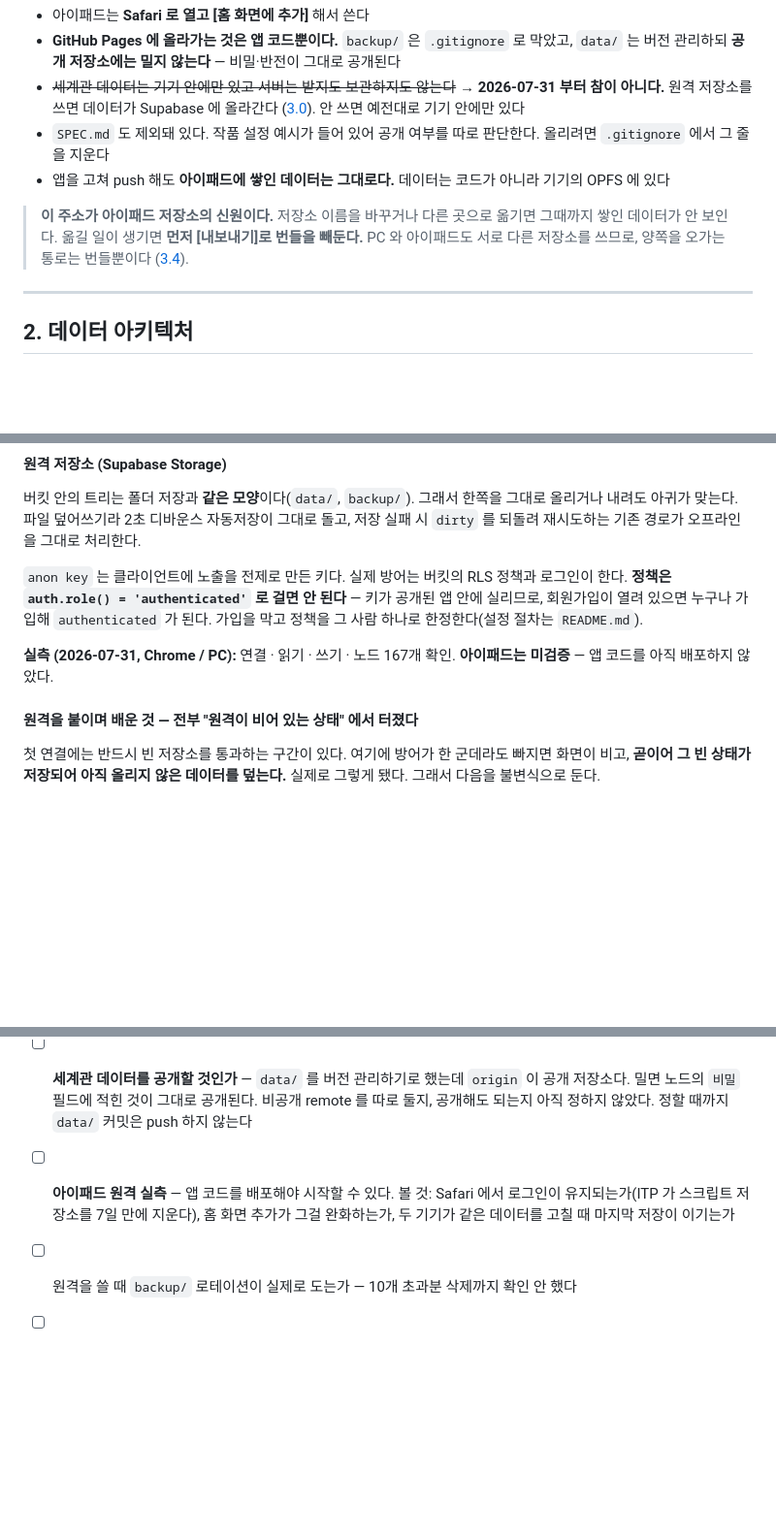
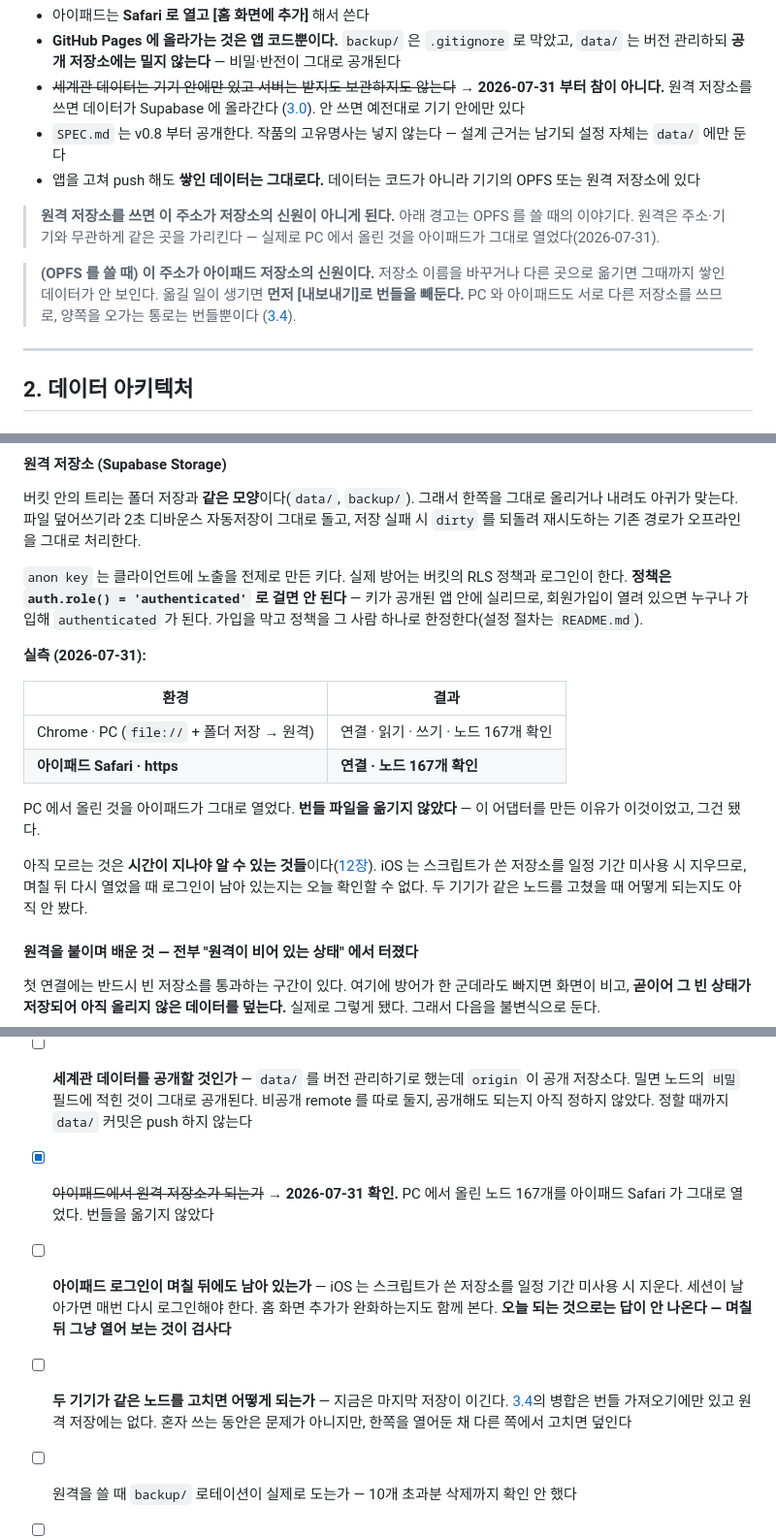
Before and after one commit to isorbgit/story-tool, a Markdown page: SPEC.md, 3 parts joined by grey strips. Shown at 97% size. Rendered like a GitHub page; blank space fills up the shorter version.

Commit message:
아이패드 원격 실측 결과 기록
PC 에서 올린 노드 167개를 아이패드 Safari 가 그대로 열었다. 번들 파일을
옮기지 않았다 — 이 어댑터를 만든 이유가 그것이었고, 그건 됐다.

시간이 지나야 알 수 있는 것 둘을 12장에 남긴다. iOS 는 스크립트가 쓴
저장소를 일정 기간 미사용 시 지우므로 며칠 뒤 로그인이 남아 있는지는
오늘 확인할 수 없다. 두 기기가 같은 노드를 고칠 때 마지막 저장이 이기는
것도 아직 안 봤다 — 3.4 의 병합은 번들 가져오기에만 있고 원격 저장에는 없다.

1.5 의 낡은 문구도 고쳤다. SPEC.md 는 v0.8 부터 공개돼 있는데 아직
"제외돼 있다" 고 적혀 있었고, "주소가 저장소의 신원" 은 OPFS 에만
해당하는 이야기인데 그 조건이 빠져 있었다.

Co-Authored-By: Claude Opus 5 (1M context) <noreply@anthropic.com>

```diff
--- a/SPEC.md
+++ b/SPEC.md
@@ -119,15 +119,19 @@ OPFS 는 **출처(origin)별로 격리**된다. 같은 파일을 열어도 주
 - ~~세계관 데이터는 기기 안에만 있고 서버는 받지도 보관하지도 않는다~~ →
   **2026-07-31 부터 참이 아니다.** 원격 저장소를 쓰면 데이터가 Supabase 에 올라간다
   ([3.0](#30-저장-어댑터)). 안 쓰면 예전대로 기기 안에만 있다
-- `SPEC.md` 도 제외돼 있다. 작품 설정 예시가 들어 있어 공개 여부를 따로 판단한다.
-  올리려면 `.gitignore` 에서 그 줄을 지운다
-- 앱을 고쳐 push 해도 **아이패드에 쌓인 데이터는 그대로다.** 데이터는 코드가 아니라
-  기기의 OPFS 에 있다
+- `SPEC.md` 는 v0.8 부터 공개한다. 작품의 고유명사는 넣지 않는다 — 설계 근거는 남기되
+  설정 자체는 `data/` 에만 둔다
+- 앱을 고쳐 push 해도 **쌓인 데이터는 그대로다.** 데이터는 코드가 아니라 기기의 OPFS
+  또는 원격 저장소에 있다
 
-> **이 주소가 아이패드 저장소의 신원이다.** 저장소 이름을 바꾸거나 다른 곳으로 옮기면
-> 그때까지 쌓인 데이터가 안 보인다. 옮길 일이 생기면 **먼저 [내보내기]로 번들을 빼둔다.**
-> PC 와 아이패드도 서로 다른 저장소를 쓰므로, 양쪽을 오가는 통로는 번들뿐이다
-> ([3.4](#34-교환-포맷)).
+> **원격 저장소를 쓰면 이 주소가 저장소의 신원이 아니게 된다.** 아래 경고는 OPFS 를
+> 쓸 때의 이야기다. 원격은 주소·기기와 무관하게 같은 곳을 가리킨다 —
+> 실제로 PC 에서 올린 것을 아이패드가 그대로 열었다(2026-07-31).
+
+> **(OPFS 를 쓸 때) 이 주소가 아이패드 저장소의 신원이다.** 저장소 이름을 바꾸거나
+> 다른 곳으로 옮기면 그때까지 쌓인 데이터가 안 보인다. 옮길 일이 생기면
+> **먼저 [내보내기]로 번들을 빼둔다.** PC 와 아이패드도 서로 다른 저장소를 쓰므로,
+> 양쪽을 오가는 통로는 번들뿐이다 ([3.4](#34-교환-포맷)).
 
 ---
 
@@ -241,8 +245,20 @@ OPFS 안에 만들어진다. 경로와 파일명이 같으므로 상위 로직
 앱 안에 실리므로, 회원가입이 열려 있으면 누구나 가입해 `authenticated` 가 된다.
 가입을 막고 정책을 그 사람 하나로 한정한다(설정 절차는 `README.md`).
 
-**실측 (2026-07-31, Chrome / PC):** 연결 · 읽기 · 쓰기 · 노드 167개 확인.
-**아이패드는 미검증** — 앱 코드를 아직 배포하지 않았다.
+**실측 (2026-07-31):**
+
+| 환경 | 결과 |
+|---|---|
+| Chrome · PC (`file://` + 폴더 저장 → 원격) | 연결 · 읽기 · 쓰기 · 노드 167개 확인 |
+| **아이패드 Safari · https** | **연결 · 노드 167개 확인** |
+
+PC 에서 올린 것을 아이패드가 그대로 열었다. **번들 파일을 옮기지 않았다** —
+이 어댑터를 만든 이유가 이것이었고, 그건 됐다.
+
+아직 모르는 것은 **시간이 지나야 알 수 있는 것들**이다([12장](#12-미결정-사항)).
+iOS 는 스크립트가 쓴 저장소를 일정 기간 미사용 시 지우므로, 며칠 뒤 다시 열었을 때
+로그인이 남아 있는지는 오늘 확인할 수 없다. 두 기기가 같은 노드를 고쳤을 때
+어떻게 되는지도 아직 안 봤다.
 
 #### 원격을 붙이며 배운 것 — 전부 "원격이 비어 있는 상태" 에서 터졌다
 
@@ -968,9 +984,15 @@ sort = 연 + (연중일 - 1) / 199
 - [ ] **세계관 데이터를 공개할 것인가** — `data/` 를 버전 관리하기로 했는데 `origin` 이
       공개 저장소다. 밀면 노드의 `비밀` 필드에 적힌 것이 그대로 공개된다. 비공개 remote 를
       따로 둘지, 공개해도 되는지 아직 정하지 않았다. 정할 때까지 `data/` 커밋은 push 하지 않는다
-- [ ] **아이패드 원격 실측** — 앱 코드를 배포해야 시작할 수 있다. 볼 것:
-      Safari 에서 로그인이 유지되는가(ITP 가 스크립트 저장소를 7일 만에 지운다),
-      홈 화면 추가가 그걸 완화하는가, 두 기기가 같은 데이터를 고칠 때 마지막 저장이 이기는가
+- [x] ~~아이패드에서 원격 저장소가 되는가~~ → **2026-07-31 확인.** PC 에서 올린 노드
+      167개를 아이패드 Safari 가 그대로 열었다. 번들을 옮기지 않았다
+- [ ] **아이패드 로그인이 며칠 뒤에도 남아 있는가** — iOS 는 스크립트가 쓴 저장소를
+      일정 기간 미사용 시 지운다. 세션이 날아가면 매번 다시 로그인해야 한다.
+      홈 화면 추가가 완화하는지도 함께 본다. **오늘 되는 것으로는 답이 안 나온다 —
+      며칠 뒤 그냥 열어 보는 것이 검사다**
+- [ ] **두 기기가 같은 노드를 고치면 어떻게 되는가** — 지금은 마지막 저장이 이긴다.
+      [3.4](#34-교환-포맷)의 병합은 번들 가져오기에만 있고 원격 저장에는 없다.
+      혼자 쓰는 동안은 문제가 아니지만, 한쪽을 열어둔 채 다른 쪽에서 고치면 덮인다
 - [ ] 원격을 쓸 때 `backup/` 로테이션이 실제로 도는가 — 10개 초과분 삭제까지 확인 안 했다
 - [ ] 물건 `분류` 항목이 실제 게임 아이템 분류와 일치할지
 - [x] ~~인물관계 무방향 처리 방식~~ → **엣지 1개 + `방향성` 필드**.
```
Also changed, not shown: other parts of SPEC.md (+1 -1 lines), README.md (+2 -1 lines).
